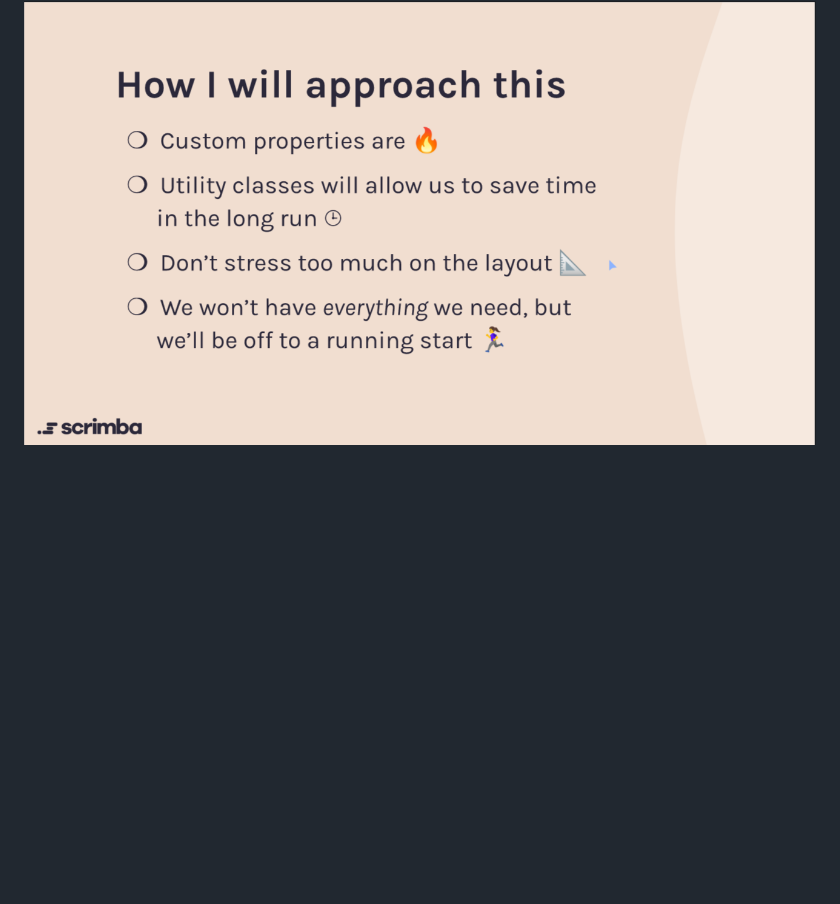
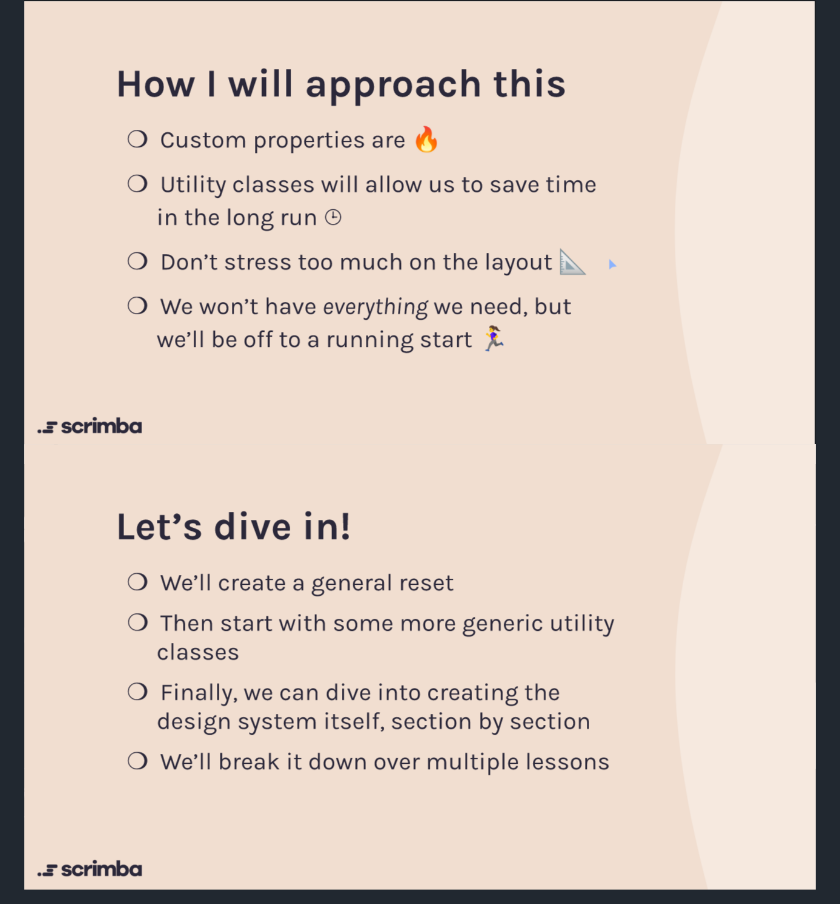
Before and after one commit to catSmiles/fem-space-travel-site, a Markdown page: README.md, the part around the change. Rendered like a GitHub page; pictures changed too: outside-img/lets-dive-in.png (added); blank space fills up the shorter version.

Commit message:
Let's dive in

```diff
--- a/README.md
+++ b/README.md
@@ -29,3 +29,5 @@ in the long run
 we'll be off to a running start
 
 <img src="outside-img/how-I-will-approach-this.png">
+
+<img src="outside-img/lets-dive-in.png">
```
